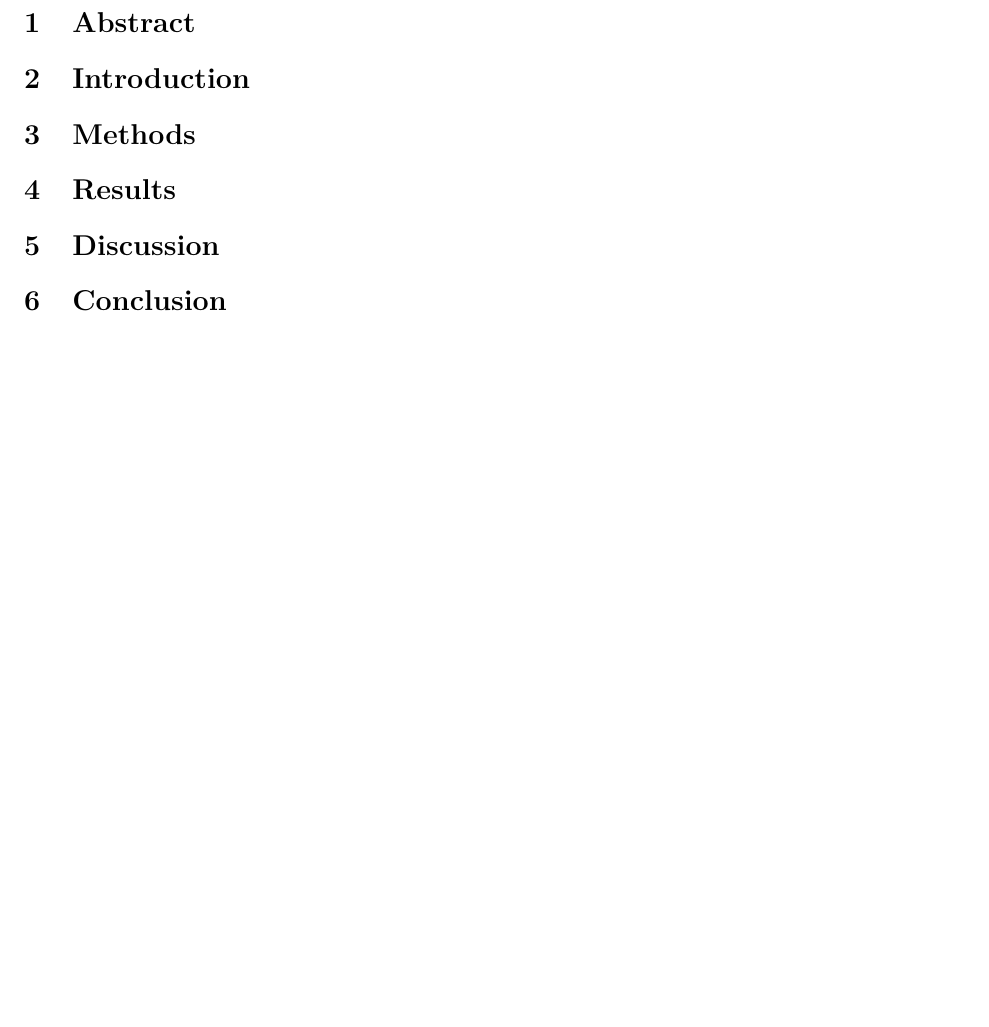
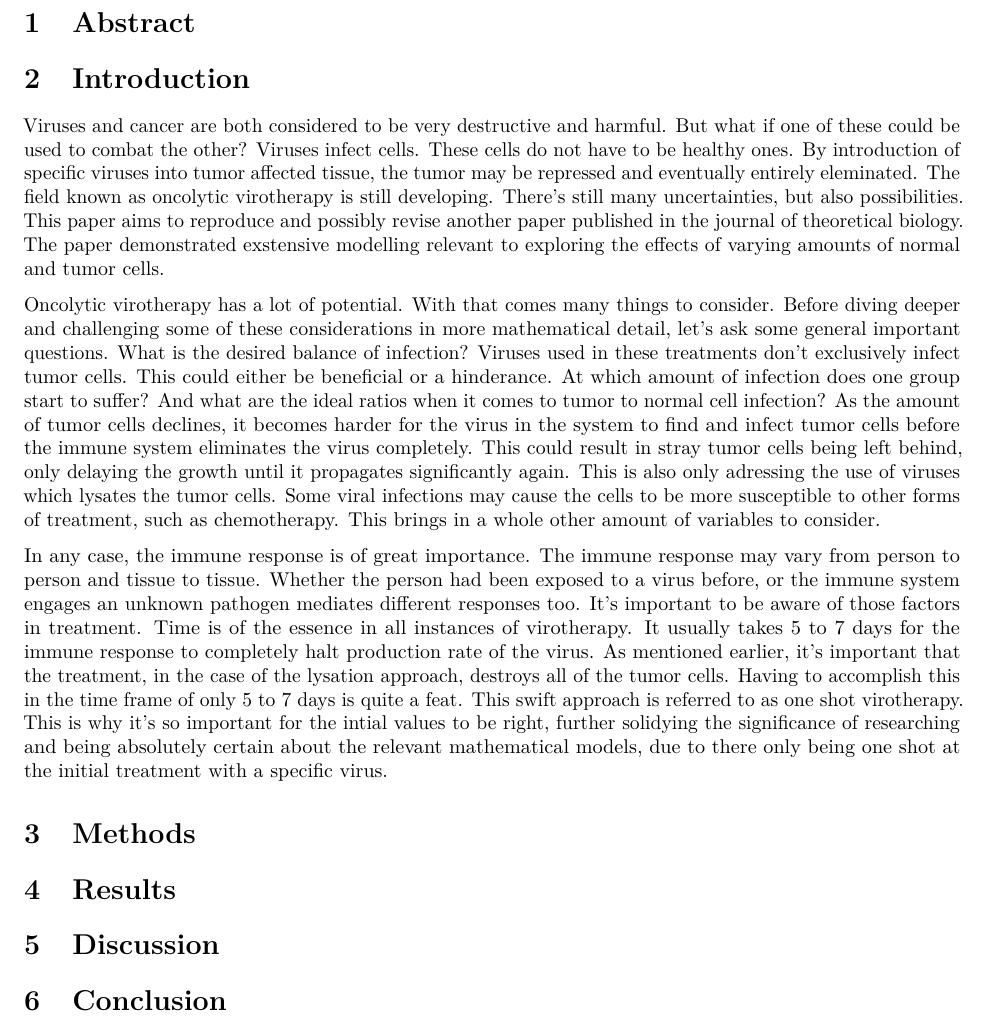
Before and after one commit to ogkourlias/thema08, an R Markdown document (Remodeling_oncolytic_virotherapy.Rmd): part of page 2 of 2, cut so that both start at the same text, the shorter picture padded with empty space. Rendered offline with R 4.5, knitr and Pandoc, then LaTeX, with nearby package versions.

Commit message:
Added and wrote an introduction

```diff
--- a/Remodeling_oncolytic_virotherapy.Rmd
+++ b/Remodeling_oncolytic_virotherapy.Rmd
@@ -18,6 +18,11 @@ knitr::opts_chunk$set(echo = TRUE)
 # Abstract
 
 # Introduction
+Viruses and cancer are both considered to be very destructive and harmful. But what if one of these could be used to combat the other? Viruses infect cells. These cells do not have to be healthy ones. By introduction of specific viruses into tumor affected tissue, the tumor may be repressed and eventually entirely eleminated. The field known as oncolytic virotherapy is still developing. There's still many uncertainties, but also possibilities. This paper aims to reproduce and possibly revise another paper published in the journal of theoretical biology. The paper demonstrated exstensive modelling relevant to exploring the effects of varying amounts of normal and tumor cells.
+
+Oncolytic virotherapy has a lot of potential. With that comes many things to consider. Before diving deeper and challenging some of these considerations in more mathematical detail, let's ask some general important questions. What is the desired balance of infection? Viruses used in these treatments don't exclusively infect tumor cells. This could either be beneficial or a hinderance. At which amount of infection does one group start to suffer? And what are the ideal ratios when it comes to tumor to normal cell infection? As the amount of tumor cells declines, it becomes harder for the virus in the system to find and infect tumor cells before the immune system eliminates the virus completely. This could result in stray tumor cells being left behind, only delaying the growth until it propagates significantly again. This is also only adressing the use of viruses which lysates the tumor cells. Some viral infections may cause the cells to be more susceptible to other forms of treatment, such as chemotherapy. This brings in a whole other amount of variables to consider.
+
+In any case, the immune response is of great importance. The immune response may vary from person to person and tissue to tissue. Whether the person had been exposed to a virus before, or the immune system engages an unknown pathogen mediates different responses too. It's important to be aware of those factors in treatment. Time is of the essence in all instances of virotherapy. It usually takes 5 to 7 days for the immune response to completely halt production rate of the virus. As mentioned earlier, it's important that the treatment, in the case of the lysation approach, destroys all of the tumor cells. Having to accomplish this in the time frame of only 5 to 7 days is quite a feat. This swift approach is referred to as one shot virotherapy. This is why it's so important for the intial values to be right, further solidying the significance of researching and being absolutely certain about the relevant mathematical models, due to there only being one shot at the initial treatment with a specific virus.
 
 # Methods
 
```
Also changed, not shown: Remodeling_oncolytic_virotherapy.pdf (added).
